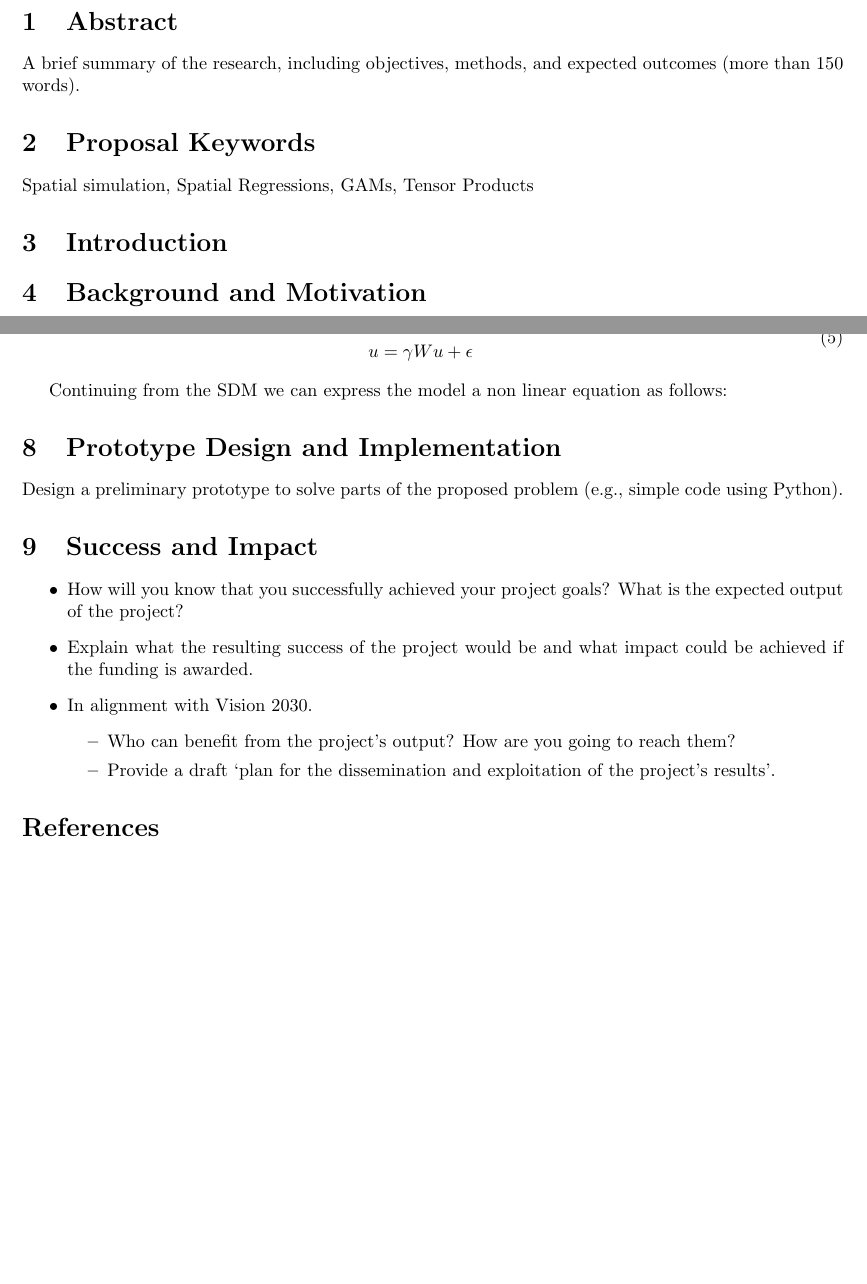
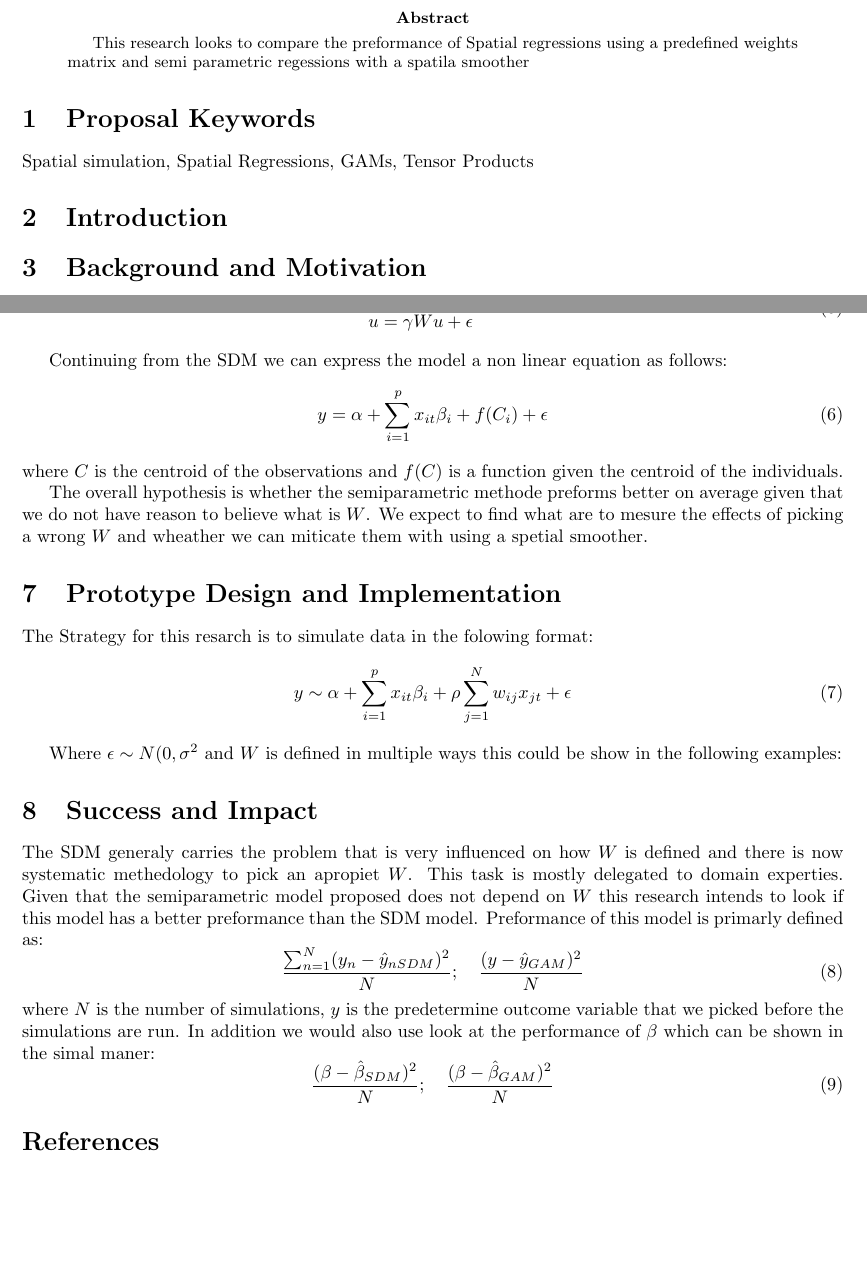
Before and after one commit to ouslan/spatial-tensors, a LaTeX paper (docs/proporsal/proporsal.tex): two parts of pages 2 and 3 of 3, joined at a grey line, cut so that both start at the same text, the shorter picture padded with empty space. Compiled offline with pdfLaTeX.

Commit message:
added notes

```diff
--- a/docs/proporsal/proporsal.tex
+++ b/docs/proporsal/proporsal.tex
@@ -50,14 +50,17 @@
 
 \newpage
 
-\section{Abstract}
-A brief summary of the research, including objectives, methods, and expected outcomes (more than 150 words).
 
+\begin{abstract}
+	This research looks to compare the preformance of Spatial regressions using a predefined
+	weights matrix and semi parametric regessions with a spatila smoother
+\end{abstract}
 \section{Proposal Keywords}
 % List your keywords separated by a comma
 Spatial simulation, Spatial Regressions, GAMs, Tensor Products
 
 \section{Introduction}
+
 
 
 
@@ -129,21 +127,43 @@ Or even the error term
 \end{equation}
 
 Continuing from the SDM we can express the model a non linear equation as follows:
+\begin{equation}
+	y = \alpha + \sum^p_{i=1} x_{it} \beta_i + f(C_i) + \epsilon
+	\label{eq:tensor}
+\end{equation}
+where $C$ is the centroid of the observations and $f(C)$ is a function given the centroid of the individuals.
 
 
+
+The overall hypothesis is whether the semiparametric methode preforms better
+on average given that we do not have reason to believe what is $W$. We expect to find what are to mesure the effects of picking a wrong $W$
+and wheather we can miticate them with using a spetial smoother.
+
 \section{Prototype Design and Implementation}
-Design a preliminary prototype to solve parts of the proposed problem (e.g., simple code using Python).
+
+The Strategy for this resarch is to simulate data in the folowing format:
+\begin{equation}
+	y \sim \alpha + \sum^p_{i=1} x_{it} \beta_i + \rho \sum^N_{j=1} w_{ij} x_{jt} + \epsilon
+\end{equation}
+
+Where $\epsilon \sim N(0,\sigma^2$ and $W$ is defined in multiple ways this could be show in the following examples:
 
 \section{Success and Impact}
-\begin{itemize}
-	\item How will you know that you successfully achieved your project goals? What is the expected output of the project?
-	\item Explain what the resulting success of the project would be and what impact could be achieved if the funding is awarded.
-	\item In alignment with Vision 2030.
-	      \begin{itemize}
-		      \item Who can benefit from the project's output? How are you going to reach them?
-		      \item Provide a draft ‘plan for the dissemination and exploitation of the project's results’.
-	      \end{itemize}
-\end{itemize}
+
+The SDM generaly carries the problem that is very influenced on how $W$ is defined and there is now systematic
+methedology to pick an apropiet $W$. This task is mostly delegated to domain experties. Given that the semiparametric
+model proposed does not depend on $W$ this research intends to look if this model has a better preformance than the SDM model.
+Preformance of this model is primarly defined as:
+\begin{equation}
+	\frac{\sum_{n=1}^N(y_n-\hat{y}_{nSDM})^2}{N}; \quad \frac{(y-\hat{y}_{GAM})^2}{N}
+	\label{eq:pref}
+\end{equation}
+where $N$ is the number of simulations, $y$ is the predetermine outcome variable that we picked before the simulations are run.
+In addition we would also use look at the performance of $\beta$ which can be shown in the simal maner:
+\begin{equation}
+	\frac{(\beta-\hat{\beta}_{SDM})^2}{N}; \quad \frac{(\beta-\hat{\beta}_{GAM})^2}{N}
+	\label{eq:pref2}
+\end{equation}
 
 
 %Add all relevant references as a bibliography.
```
Also changed, not shown: docs/proporsal/out/proporsal.pdf, docs/proporsal/proporsal.tex (13 more changed lines), 2 other files.
